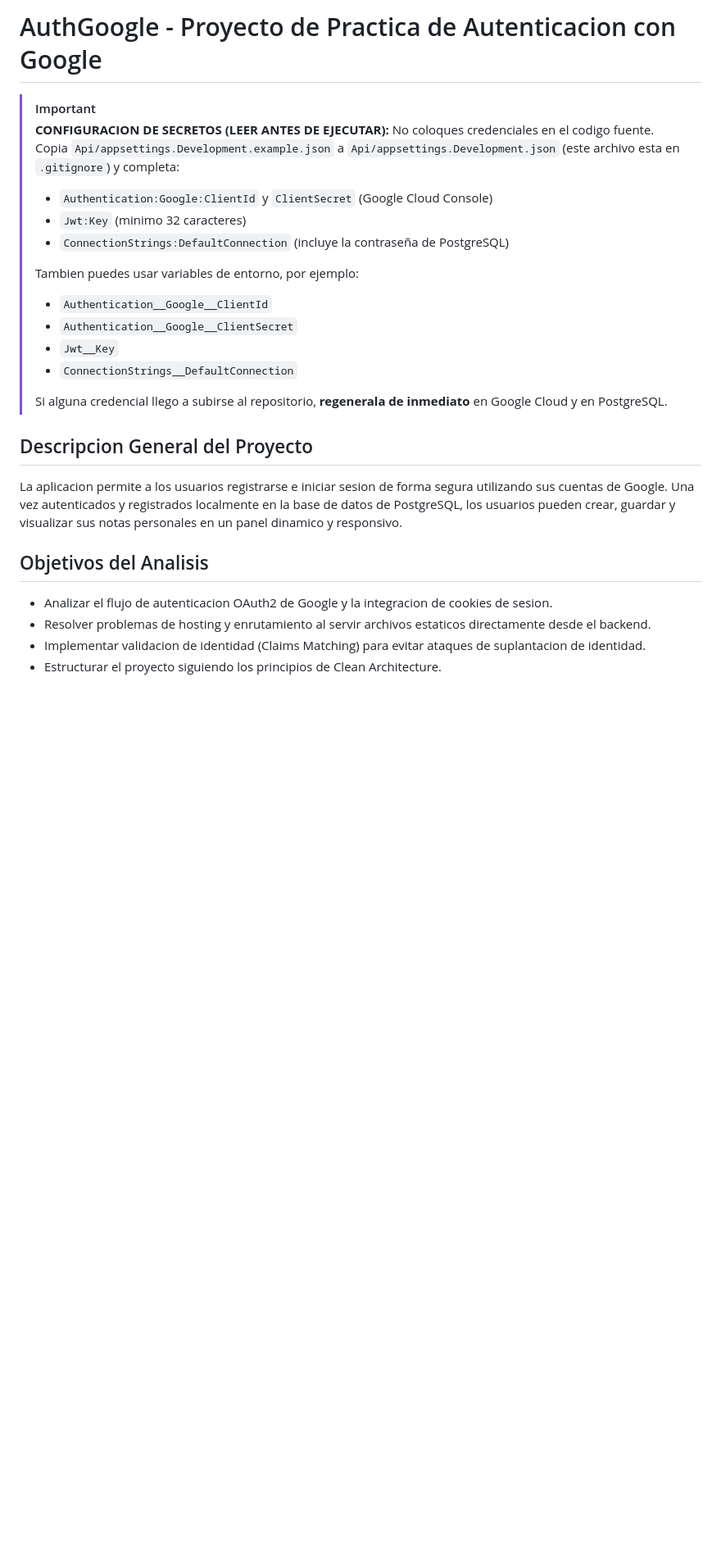
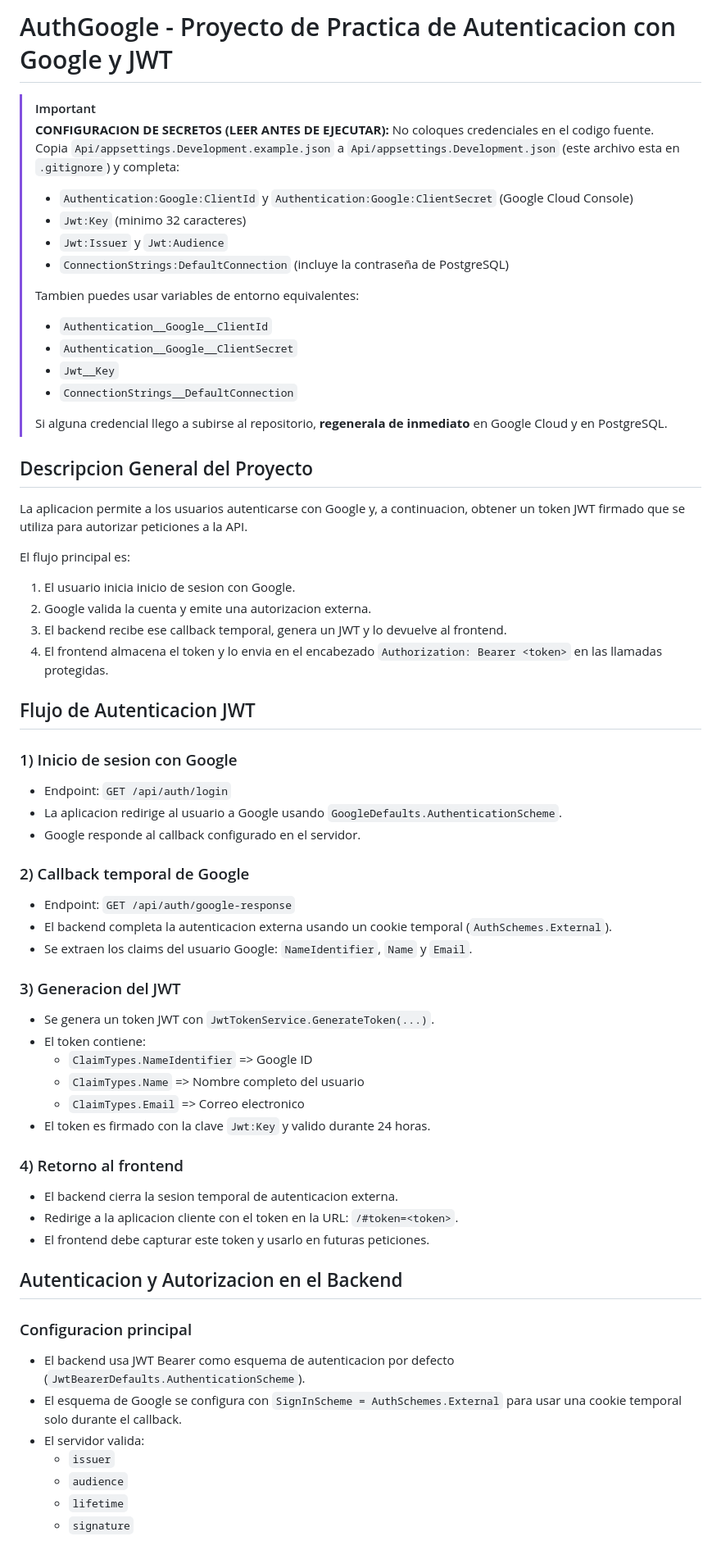
Before and after one commit to spostre/AuthGoogleTest, a Markdown page: README.md, the part around one of its changes. Shown at 82% size. Drawn GitHub-style; blank space fills up the shorter version.

Commit message:
feat: :memo: Se actualiza la documentacion del proyecto

```diff
--- a/README.md
+++ b/README.md
@@ -1,13 +1,14 @@
-# AuthGoogle - Proyecto de Practica de Autenticacion con Google
+# AuthGoogle - Proyecto de Practica de Autenticacion con Google y JWT
 
 > [!IMPORTANT]
 > **CONFIGURACION DE SECRETOS (LEER ANTES DE EJECUTAR):**
 > No coloques credenciales en el codigo fuente. Copia `Api/appsettings.Development.example.json` a `Api/appsettings.Development.json` (este archivo esta en `.gitignore`) y completa:
-> - `Authentication:Google:ClientId` y `ClientSecret` (Google Cloud Console)
+> - `Authentication:Google:ClientId` y `Authentication:Google:ClientSecret` (Google Cloud Console)
 > - `Jwt:Key` (minimo 32 caracteres)
+> - `Jwt:Issuer` y `Jwt:Audience`
 > - `ConnectionStrings:DefaultConnection` (incluye la contraseña de PostgreSQL)
 >
-> Tambien puedes usar variables de entorno, por ejemplo:
+> Tambien puedes usar variables de entorno equivalentes:
 > - `Authentication__Google__ClientId`
 > - `Authentication__Google__ClientSecret`
 > - `Jwt__Key`
@@ -17,11 +18,47 @@
 
 ## Descripcion General del Proyecto
 
-La aplicacion permite a los usuarios registrarse e iniciar sesion de forma segura utilizando sus cuentas de Google. Una vez autenticados y registrados localmente en la base de datos de PostgreSQL, los usuarios pueden crear, guardar y visualizar sus notas personales en un panel dinamico y responsivo.
+La aplicacion permite a los usuarios autenticarse con Google y, a continuacion, obtener un token JWT firmado que se utiliza para autorizar peticiones a la API.
 
-## Objetivos del Analisis
+El flujo principal es:
+1. El usuario inicia inicio de sesion con Google.
+2. Google valida la cuenta y emite una autorizacion externa.
+3. El backend recibe ese callback temporal, genera un JWT y lo devuelve al frontend.
+4. El frontend almacena el token y lo envia en el encabezado `Authorization: Bearer <token>` en las llamadas protegidas.
 
-- Analizar el flujo de autenticacion OAuth2 de Google y la integracion de cookies de sesion.
-- Resolver problemas de hosting y enrutamiento al servir archivos estaticos directamente desde el backend.
-- Implementar validacion de identidad (Claims Matching) para evitar ataques de suplantacion de identidad.
-- Estructurar el proyecto siguiendo los principios de Clean Architecture.
+## Flujo de Autenticacion JWT
+
+### 1) Inicio de sesion con Google
+- Endpoint: `GET /api/auth/login`
+- La aplicacion redirige al usuario a Google usando `GoogleDefaults.AuthenticationScheme`.
+- Google responde al callback configurado en el servidor.
+
+### 2) Callback temporal de Google
+- Endpoint: `GET /api/auth/google-response`
+- El backend completa la autenticacion externa usando un cookie temporal (`AuthSchemes.External`).
+- Se extraen los claims del usuario Google: `NameIdentifier`, `Name` y `Email`.
+
+### 3) Generacion del JWT
+- Se genera un token JWT con `JwtTokenService.GenerateToken(...)`.
+- El token contiene:
+  - `ClaimTypes.NameIdentifier` => Google ID
+  - `ClaimTypes.Name` => Nombre completo del usuario
+  - `ClaimTypes.Email` => Correo electronico
+- El token es firmado con la clave `Jwt:Key` y valido durante 24 horas.
+
+### 4) Retorno al frontend
+- El backend cierra la sesion temporal de autenticacion externa.
+- Redirige a la aplicacion cliente con el token en la URL: `/#token=<token>`.
+- El frontend debe capturar este token y usarlo en futuras peticiones.
+
+## Autenticacion y Autorizacion en el Backend
+
+### Configuracion principal
+- El backend usa JWT Bearer como esquema de autenticacion por defecto (`JwtBearerDefaults.AuthenticationScheme`).
+- El esquema de Google se configura con `SignInScheme = AuthSchemes.External` para usar una cookie temporal solo durante el callback.
+- El servidor valida:
+  - `issuer`
+  - `audience`
+  - `lifetime`
+  - `signature`
+
```
Also changed, not shown: other parts of README.md (+125 -25 lines).
